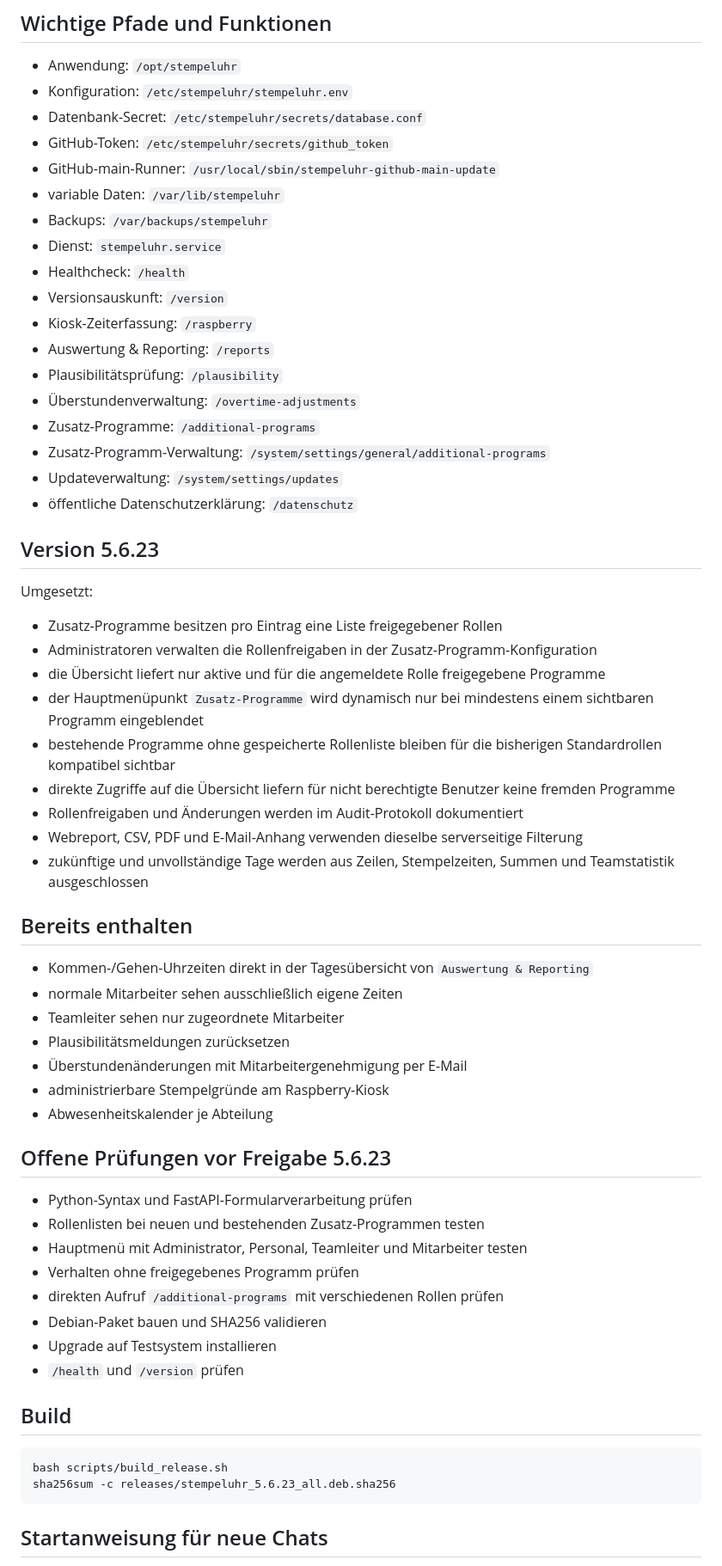
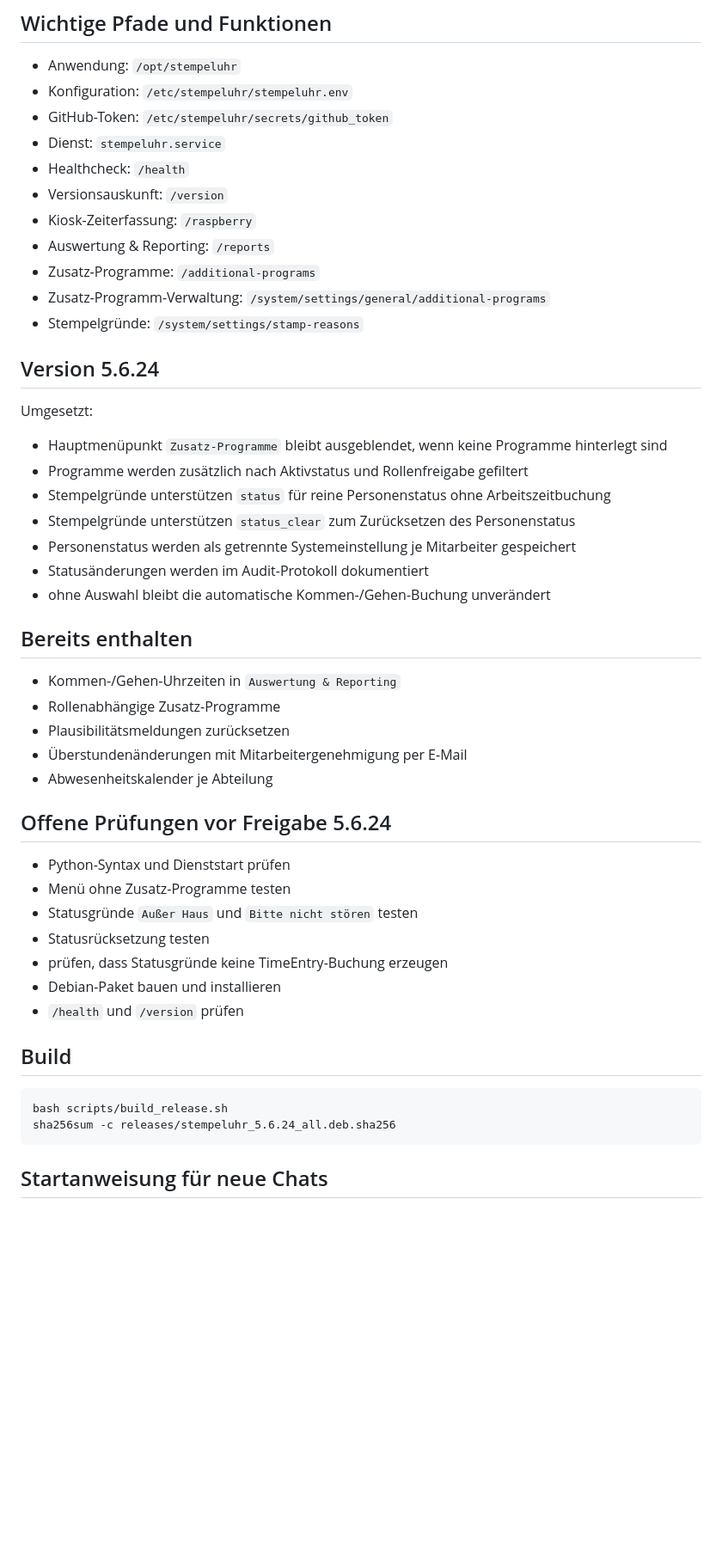
Before and after one commit to Markus4771/Stempeluhr, a Markdown page: CHATGPT_PROJEKTKONTEXT.md, the part around one of its changes. Shown at 86% size. GitHub-like rendering; blank space fills up the shorter version.

Commit message:
Projektkontext auf 5.6.24 aktualisieren

````diff
--- a/CHATGPT_PROJEKTKONTEXT.md
+++ b/CHATGPT_PROJEKTKONTEXT.md
@@ -22,63 +22,51 @@ Bei jeder neuen Version synchron aktualisieren: `version.txt`, `app/version.py`,
 
 - Anwendung: `/opt/stempeluhr`
 - Konfiguration: `/etc/stempeluhr/stempeluhr.env`
-- Datenbank-Secret: `/etc/stempeluhr/secrets/database.conf`
 - GitHub-Token: `/etc/stempeluhr/secrets/github_token`
-- GitHub-main-Runner: `/usr/local/sbin/stempeluhr-github-main-update`
-- variable Daten: `/var/lib/stempeluhr`
-- Backups: `/var/backups/stempeluhr`
 - Dienst: `stempeluhr.service`
 - Healthcheck: `/health`
 - Versionsauskunft: `/version`
 - Kiosk-Zeiterfassung: `/raspberry`
 - Auswertung & Reporting: `/reports`
-- Plausibilitätsprüfung: `/plausibility`
-- Überstundenverwaltung: `/overtime-adjustments`
 - Zusatz-Programme: `/additional-programs`
 - Zusatz-Programm-Verwaltung: `/system/settings/general/additional-programs`
-- Updateverwaltung: `/system/settings/updates`
-- öffentliche Datenschutzerklärung: `/datenschutz`
+- Stempelgründe: `/system/settings/stamp-reasons`
 
-## Version 5.6.23
+## Version 5.6.24
 
 Umgesetzt:
 
-- Zusatz-Programme besitzen pro Eintrag eine Liste freigegebener Rollen
-- Administratoren verwalten die Rollenfreigaben in der Zusatz-Programm-Konfiguration
-- die Übersicht liefert nur aktive und für die angemeldete Rolle freigegebene Programme
-- der Hauptmenüpunkt `Zusatz-Programme` wird dynamisch nur bei mindestens einem sichtbaren Programm eingeblendet
-- bestehende Programme ohne gespeicherte Rollenliste bleiben für die bisherigen Standardrollen kompatibel sichtbar
-- direkte Zugriffe auf die Übersicht liefern für nicht berechtigte Benutzer keine fremden Programme
-- Rollenfreigaben und Änderungen werden im Audit-Protokoll dokumentiert
-- Webreport, CSV, PDF und E-Mail-Anhang verwenden dieselbe serverseitige Filterung
-- zukünftige und unvollständige Tage werden aus Zeilen, Stempelzeiten, Summen und Teamstatistik ausgeschlossen
+- Hauptmenüpunkt `Zusatz-Programme` bleibt ausgeblendet, wenn keine Programme hinterlegt sind
+- Programme werden zusätzlich nach Aktivstatus und Rollenfreigabe gefiltert
+- Stempelgründe unterstützen `status` für reine Personenstatus ohne Arbeitszeitbuchung
+- Stempelgründe unterstützen `status_clear` zum Zurücksetzen des Personenstatus
+- Personenstatus werden als getrennte Systemeinstellung je Mitarbeiter gespeichert
+- Statusänderungen werden im Audit-Protokoll dokumentiert
+- ohne Auswahl bleibt die automatische Kommen-/Gehen-Buchung unverändert
 
 ## Bereits enthalten
 
-- Kommen-/Gehen-Uhrzeiten direkt in der Tagesübersicht von `Auswertung & Reporting`
-- normale Mitarbeiter sehen ausschließlich eigene Zeiten
-- Teamleiter sehen nur zugeordnete Mitarbeiter
+- Kommen-/Gehen-Uhrzeiten in `Auswertung & Reporting`
+- Rollenabhängige Zusatz-Programme
 - Plausibilitätsmeldungen zurücksetzen
 - Überstundenänderungen mit Mitarbeitergenehmigung per E-Mail
-- administrierbare Stempelgründe am Raspberry-Kiosk
 - Abwesenheitskalender je Abteilung
 
-## Offene Prüfungen vor Freigabe 5.6.23
+## Offene Prüfungen vor Freigabe 5.6.24
 
-- Python-Syntax und FastAPI-Formularverarbeitung prüfen
-- Rollenlisten bei neuen und bestehenden Zusatz-Programmen testen
-- Hauptmenü mit Administrator, Personal, Teamleiter und Mitarbeiter testen
-- Verhalten ohne freigegebenes Programm prüfen
-- direkten Aufruf `/additional-programs` mit verschiedenen Rollen prüfen
-- Debian-Paket bauen und SHA256 validieren
-- Upgrade auf Testsystem installieren
+- Python-Syntax und Dienststart prüfen
+- Menü ohne Zusatz-Programme testen
+- Statusgründe `Außer Haus` und `Bitte nicht stören` testen
+- Statusrücksetzung testen
+- prüfen, dass Statusgründe keine TimeEntry-Buchung erzeugen
+- Debian-Paket bauen und installieren
 - `/health` und `/version` prüfen
 
 ## Build
 
 ```bash
 bash scripts/build_release.sh
-sha256sum -c releases/stempeluhr_5.6.23_all.deb.sha256
+sha256sum -c releases/stempeluhr_5.6.24_all.deb.sha256
 ```
 
 ## Startanweisung für neue Chats
````
Also changed, not shown: other parts of CHATGPT_PROJEKTKONTEXT.md (+1 -1 lines).
